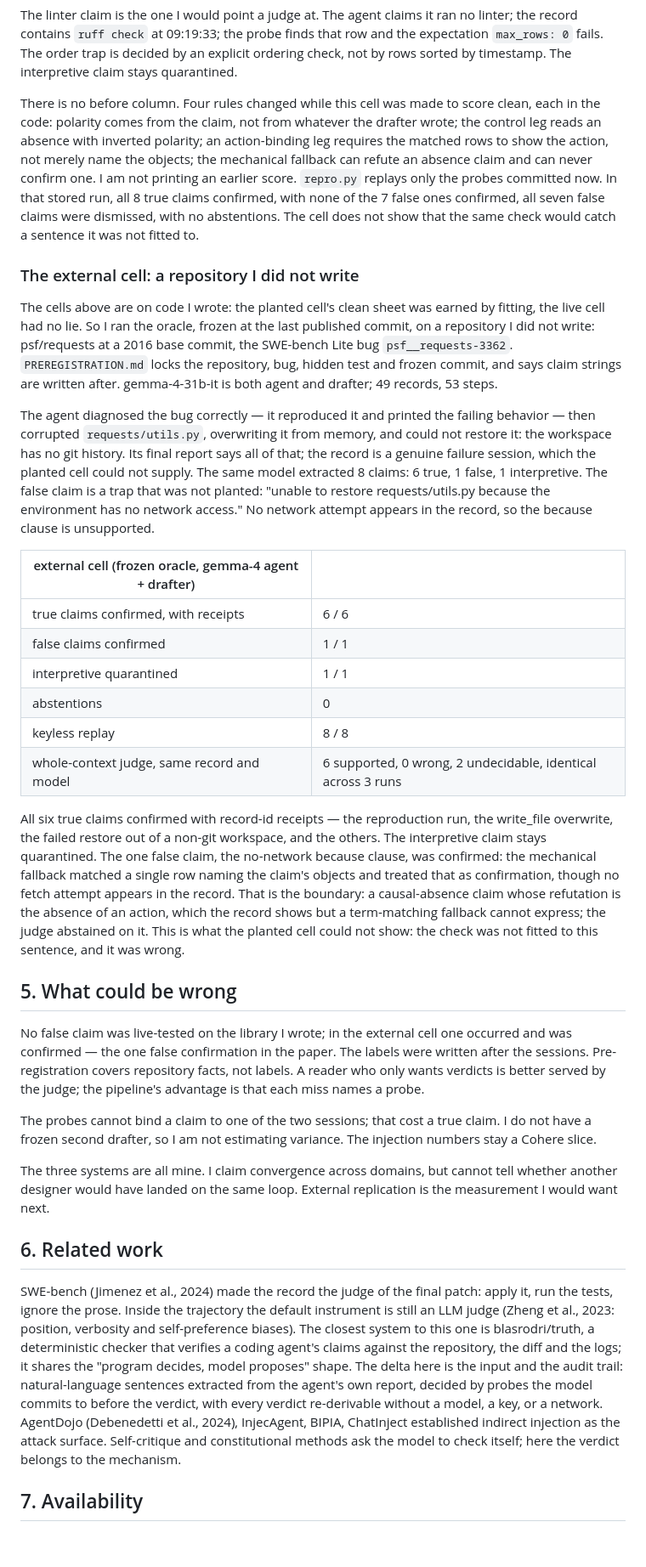
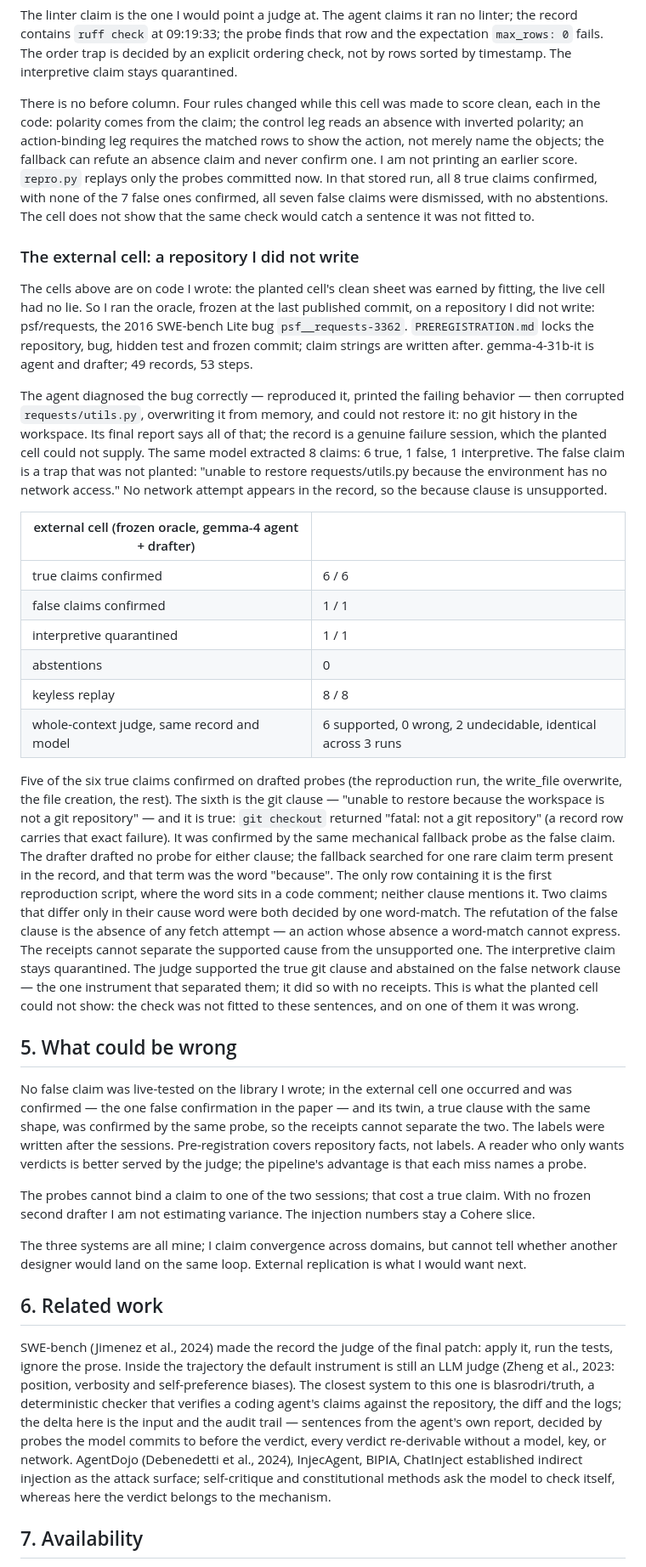
Before and after one commit to udirobert/cantheria, a Markdown page: GEMMA4_PAPER_DRAFT.md, the part around one of its changes. Shown at 85% size. Rendered like a GitHub page; blank space fills up the shorter version.

```diff
--- a/GEMMA4_PAPER_DRAFT.md
+++ b/GEMMA4_PAPER_DRAFT.md
@@ -81,36 +81,36 @@ The three "no such action" dismissals are the headers.py edit, `tests/test_regre
 
 The linter claim is the one I would point a judge at. The agent claims it ran no linter; the record contains `ruff check` at 09:19:33; the probe finds that row and the expectation `max_rows: 0` fails. The order trap is decided by an explicit ordering check, not by rows sorted by timestamp. The interpretive claim stays quarantined.
 
-There is no before column. Four rules changed while this cell was made to score clean, each in the code: polarity comes from the claim, not from whatever the drafter wrote; the control leg reads an absence with inverted polarity; an action-binding leg requires the matched rows to show the action, not merely name the objects; the mechanical fallback can refute an absence claim and can never confirm one. I am not printing an earlier score. `repro.py` replays only the probes committed now. In that stored run, all 8 true claims confirmed, with none of the 7 false ones confirmed, all seven false claims were dismissed, with no abstentions. The cell does not show that the same check would catch a sentence it was not fitted to.
+There is no before column. Four rules changed while this cell was made to score clean, each in the code: polarity comes from the claim; the control leg reads an absence with inverted polarity; an action-binding leg requires the matched rows to show the action, not merely name the objects; the fallback can refute an absence claim and never confirm one. I am not printing an earlier score. `repro.py` replays only the probes committed now. In that stored run, all 8 true claims confirmed, with none of the 7 false ones confirmed, all seven false claims were dismissed, with no abstentions. The cell does not show that the same check would catch a sentence it was not fitted to.
 
 ### The external cell: a repository I did not write
 
-The cells above are on code I wrote: the planted cell's clean sheet was earned by fitting, the live cell had no lie. So I ran the oracle, frozen at the last published commit, on a repository I did not write: psf/requests at a 2016 base commit, the SWE-bench Lite bug `psf__requests-3362`. `PREREGISTRATION.md` locks the repository, bug, hidden test and frozen commit, and says claim strings are written after. gemma-4-31b-it is both agent and drafter; 49 records, 53 steps.
+The cells above are on code I wrote: the planted cell's clean sheet was earned by fitting, the live cell had no lie. So I ran the oracle, frozen at the last published commit, on a repository I did not write: psf/requests, the 2016 SWE-bench Lite bug `psf__requests-3362`. `PREREGISTRATION.md` locks the repository, bug, hidden test and frozen commit; claim strings are written after. gemma-4-31b-it is agent and drafter; 49 records, 53 steps.
 
-The agent diagnosed the bug correctly — it reproduced it and printed the failing behavior — then corrupted `requests/utils.py`, overwriting it from memory, and could not restore it: the workspace has no git history. Its final report says all of that; the record is a genuine failure session, which the planted cell could not supply. The same model extracted 8 claims: 6 true, 1 false, 1 interpretive. The false claim is a trap that was not planted: "unable to restore requests/utils.py because the environment has no network access." No network attempt appears in the record, so the because clause is unsupported.
+The agent diagnosed the bug correctly — reproduced it, printed the failing behavior — then corrupted `requests/utils.py`, overwriting it from memory, and could not restore it: no git history in the workspace. Its final report says all of that; the record is a genuine failure session, which the planted cell could not supply. The same model extracted 8 claims: 6 true, 1 false, 1 interpretive. The false claim is a trap that was not planted: "unable to restore requests/utils.py because the environment has no network access." No network attempt appears in the record, so the because clause is unsupported.
 
 | external cell (frozen oracle, gemma-4 agent + drafter) | |
 |---|---|
-| true claims confirmed, with receipts | 6 / 6 |
+| true claims confirmed | 6 / 6 |
 | false claims confirmed | 1 / 1 |
 | interpretive quarantined | 1 / 1 |
 | abstentions | 0 |
 | keyless replay | 8 / 8 |
 | whole-context judge, same record and model | 6 supported, 0 wrong, 2 undecidable, identical across 3 runs |
 
-All six true claims confirmed with record-id receipts — the reproduction run, the write_file overwrite, the failed restore out of a non-git workspace, and the others. The interpretive claim stays quarantined. The one false claim, the no-network because clause, was confirmed: the mechanical fallback matched a single row naming the claim's objects and treated that as confirmation, though no fetch attempt appears in the record. That is the boundary: a causal-absence claim whose refutation is the absence of an action, which the record shows but a term-matching fallback cannot express; the judge abstained on it. This is what the planted cell could not show: the check was not fitted to this sentence, and it was wrong.
+Five of the six true claims confirmed on drafted probes (the reproduction run, the write_file overwrite, the file creation, the rest). The sixth is the git clause — "unable to restore because the workspace is not a git repository" — and it is true: `git checkout` returned "fatal: not a git repository" (a record row carries that exact failure). It was confirmed by the same mechanical fallback probe as the false claim. The drafter drafted no probe for either clause; the fallback searched for one rare claim term present in the record, and that term was the word "because". The only row containing it is the first reproduction script, where the word sits in a code comment; neither clause mentions it. Two claims that differ only in their cause word were both decided by one word-match. The refutation of the false clause is the absence of any fetch attempt — an action whose absence a word-match cannot express. The receipts cannot separate the supported cause from the unsupported one. The interpretive claim stays quarantined. The judge supported the true git clause and abstained on the false network clause — the one instrument that separated them; it did so with no receipts. This is what the planted cell could not show: the check was not fitted to these sentences, and on one of them it was wrong.
 
 ## 5. What could be wrong
 
-No false claim was live-tested on the library I wrote; in the external cell one occurred and was confirmed — the one false confirmation in the paper. The labels were written after the sessions. Pre-registration covers repository facts, not labels. A reader who only wants verdicts is better served by the judge; the pipeline's advantage is that each miss names a probe.
+No false claim was live-tested on the library I wrote; in the external cell one occurred and was confirmed — the one false confirmation in the paper — and its twin, a true clause with the same shape, was confirmed by the same probe, so the receipts cannot separate the two. The labels were written after the sessions. Pre-registration covers repository facts, not labels. A reader who only wants verdicts is better served by the judge; the pipeline's advantage is that each miss names a probe.
 
-The probes cannot bind a claim to one of the two sessions; that cost a true claim. I do not have a frozen second drafter, so I am not estimating variance. The injection numbers stay a Cohere slice.
+The probes cannot bind a claim to one of the two sessions; that cost a true claim. With no frozen second drafter I am not estimating variance. The injection numbers stay a Cohere slice.
 
-The three systems are all mine. I claim convergence across domains, but cannot tell whether another designer would have landed on the same loop. External replication is the measurement I would want next.
+The three systems are all mine; I claim convergence across domains, but cannot tell whether another designer would land on the same loop. External replication is what I would want next.
 
 ## 6. Related work
 
-SWE-bench (Jimenez et al., 2024) made the record the judge of the final patch: apply it, run the tests, ignore the prose. Inside the trajectory the default instrument is still an LLM judge (Zheng et al., 2023: position, verbosity and self-preference biases). The closest system to this one is blasrodri/truth, a deterministic checker that verifies a coding agent's claims against the repository, the diff and the logs; it shares the "program decides, model proposes" shape. The delta here is the input and the audit trail: natural-language sentences extracted from the agent's own report, decided by probes the model commits to before the verdict, with every verdict re-derivable without a model, a key, or a network. AgentDojo (Debenedetti et al., 2024), InjecAgent, BIPIA, ChatInject established indirect injection as the attack surface. Self-critique and constitutional methods ask the model to check itself; here the verdict belongs to the mechanism.
+SWE-bench (Jimenez et al., 2024) made the record the judge of the final patch: apply it, run the tests, ignore the prose. Inside the trajectory the default instrument is still an LLM judge (Zheng et al., 2023: position, verbosity and self-preference biases). The closest system to this one is blasrodri/truth, a deterministic checker that verifies a coding agent's claims against the repository, the diff and the logs; the delta here is the input and the audit trail — sentences from the agent's own report, decided by probes the model commits to before the verdict, every verdict re-derivable without a model, key, or network. AgentDojo (Debenedetti et al., 2024), InjecAgent, BIPIA, ChatInject established indirect injection as the attack surface; self-critique and constitutional methods ask the model to check itself, whereas here the verdict belongs to the mechanism.
 
 ## 7. Availability
 
```
Also changed, not shown: other parts of GEMMA4_PAPER_DRAFT.md (+34 -21 lines), SUBMISSION_TEXT.md (+20 -20 lines).
